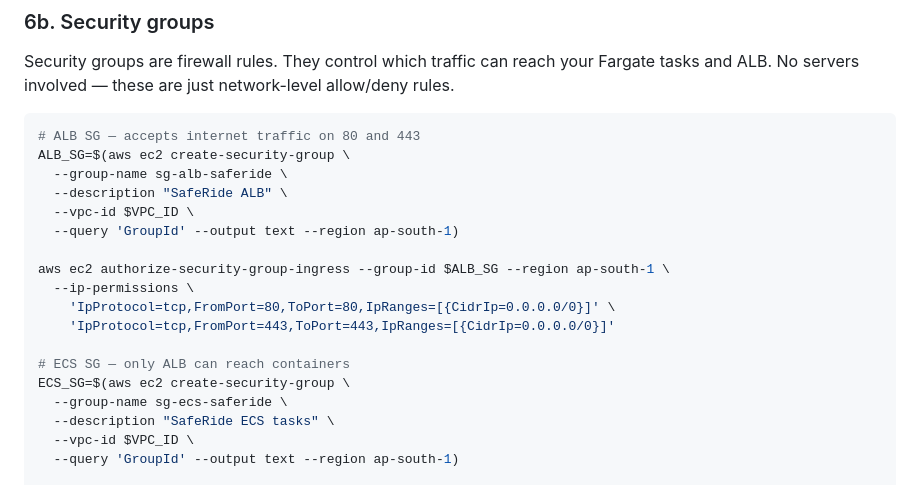
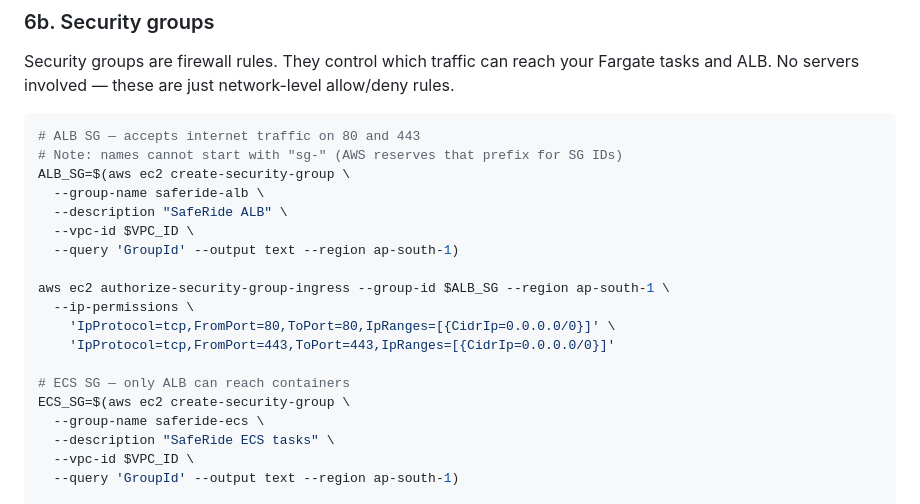
Before and after one commit to pradhyuman-yadav/saferide, a Markdown page: docs/deployment.md, the part around the change. Rendered like a GitHub page.

````diff
--- a/docs/deployment.md
+++ b/docs/deployment.md
@@ -287,8 +287,9 @@ Security groups are firewall rules. They control which traffic can reach your Fa
 
 ```bash
 # ALB SG — accepts internet traffic on 80 and 443
+# Note: names cannot start with "sg-" (AWS reserves that prefix for SG IDs)
 ALB_SG=$(aws ec2 create-security-group \
-  --group-name sg-alb-saferide \
+  --group-name saferide-alb \
   --description "SafeRide ALB" \
   --vpc-id $VPC_ID \
   --query 'GroupId' --output text --region ap-south-1)
@@ -300,7 +301,7 @@ aws ec2 authorize-security-group-ingress --group-id $ALB_SG --region ap-south-1
 
 # ECS SG — only ALB can reach containers
 ECS_SG=$(aws ec2 create-security-group \
-  --group-name sg-ecs-saferide \
+  --group-name saferide-ecs \
   --description "SafeRide ECS tasks" \
   --vpc-id $VPC_ID \
   --query 'GroupId' --output text --region ap-south-1)
````
Also changed, not shown: infra/README.md (+7 -3 lines).
